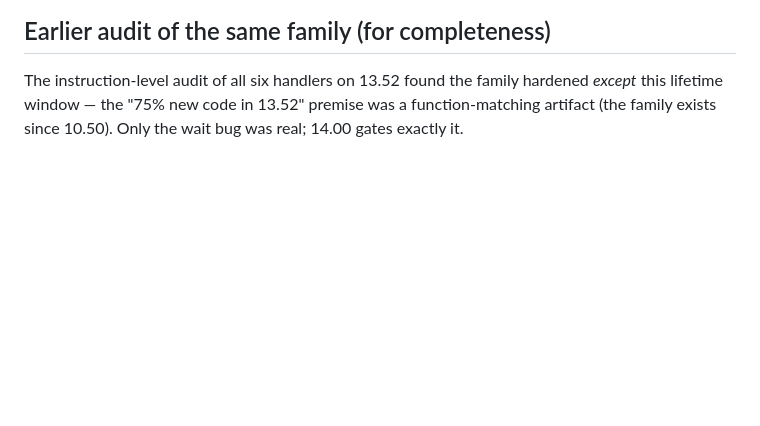
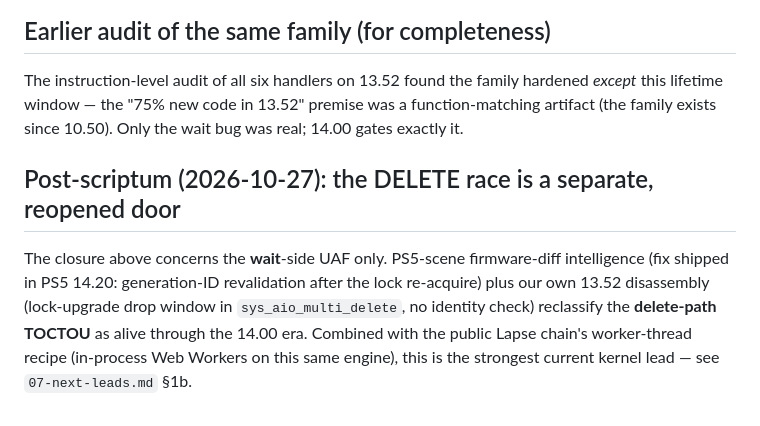
Before and after one commit to Mikadolebg/ps4-1400-research, a Markdown page: docs/05-audits/aio-kex.md, the part around the change. GitHub-like rendering; blank space fills up the shorter version.

```diff
--- a/docs/05-audits/aio-kex.md
+++ b/docs/05-audits/aio-kex.md
@@ -62,3 +62,15 @@ The instruction-level audit of all six handlers on 13.52 found the
 family hardened *except* this lifetime window — the "75% new code in
 13.52" premise was a function-matching artifact (the family exists
 since 10.50). Only the wait bug was real; 14.00 gates exactly it.
+
+
+## Post-scriptum (2026-10-27): the DELETE race is a separate, reopened door
+
+The closure above concerns the **wait**-side UAF only. PS5-scene
+firmware-diff intelligence (fix shipped in PS5 14.20: generation-ID
+revalidation after the lock re-acquire) plus our own 13.52
+disassembly (lock-upgrade drop window in `sys_aio_multi_delete`, no
+identity check) reclassify the **delete-path TOCTOU** as alive through
+the 14.00 era. Combined with the public Lapse chain's worker-thread
+recipe (in-process Web Workers on this same engine), this is the
+strongest current kernel lead — see `07-next-leads.md` §1b.
```
Also changed, not shown: docs/06-negative-results.md (+2 -1 lines), docs/07-next-leads.md (+22 -0 lines).
